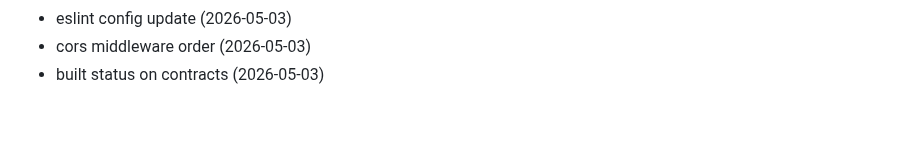
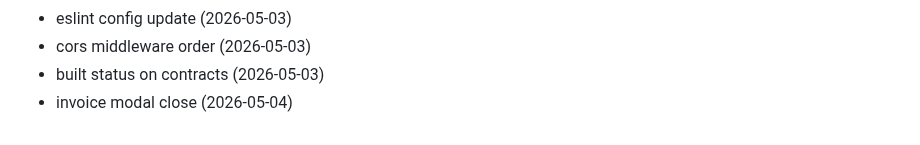
Before and after one commit to Jsingh651/bizscout, a Markdown page: CHANGELOG.md, the part around the change. GitHub-like rendering.

Commit message:
fix: invoice modal close

```diff
--- a/CHANGELOG.md
+++ b/CHANGELOG.md
@@ -98,3 +98,4 @@
 - eslint config update (2026-05-03)
 - cors middleware order (2026-05-03)
 - built status on contracts (2026-05-03)
+- invoice modal close (2026-05-04)
```
